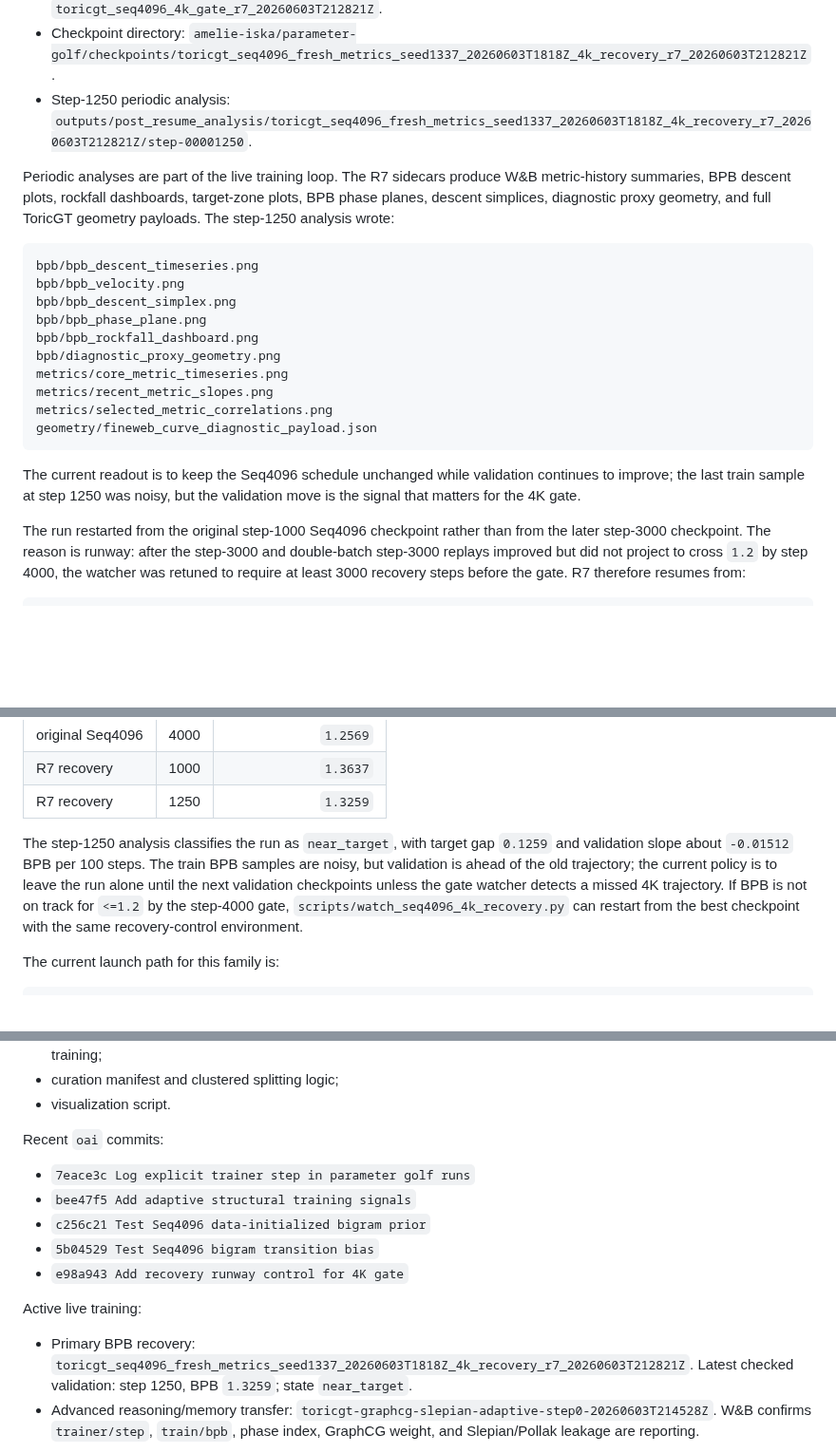
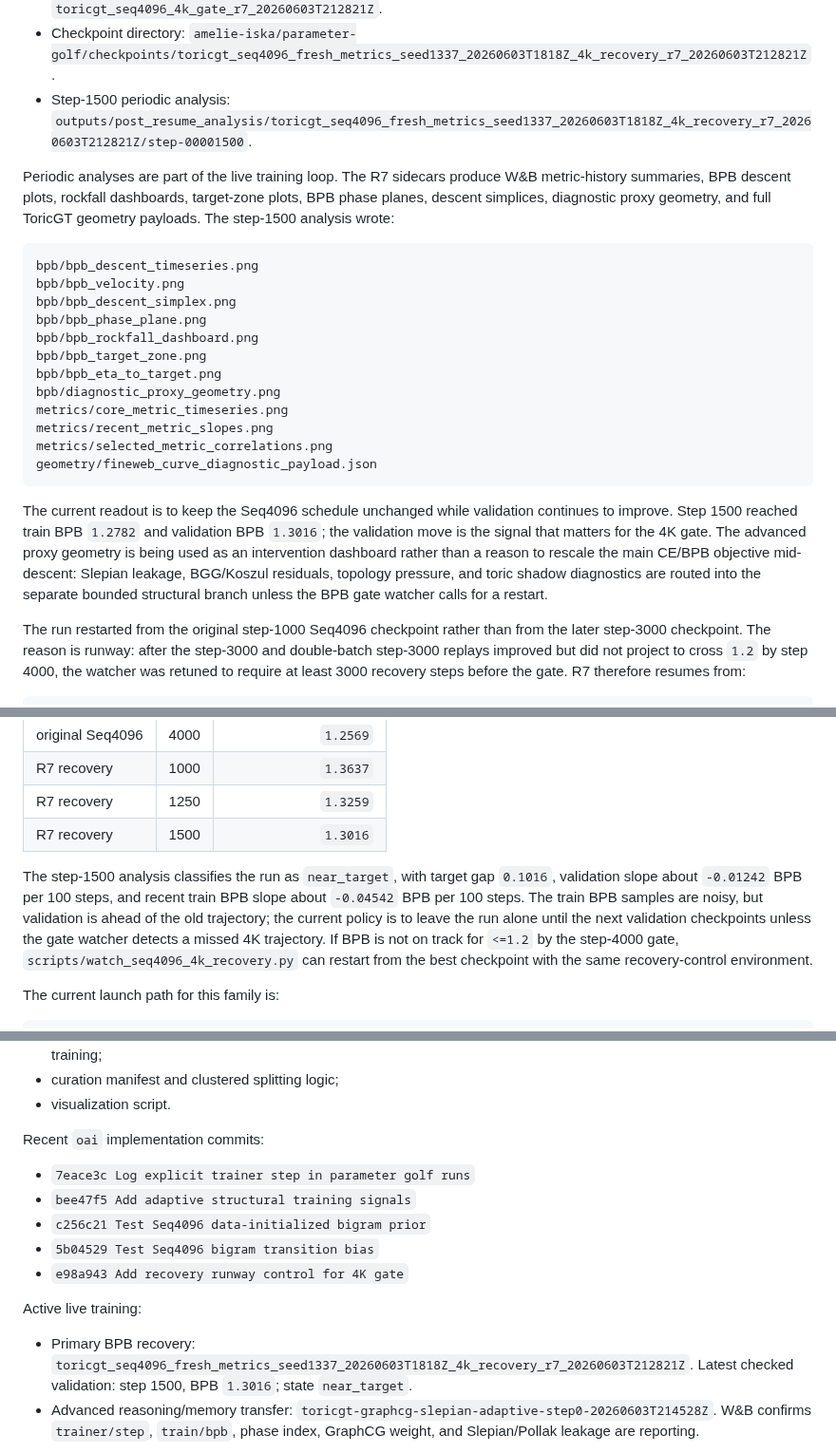
Before and after one commit to amelie-iska/ToricGT, a Markdown page: README.md, 3 parts joined by grey strips. Shown at 95% size. Rendered like a GitHub page; blank space fills up the shorter version.

Commit message:
Refresh README with step 1500 BPB status

````diff
--- a/README.md
+++ b/README.md
@@ -592,13 +592,13 @@ Current `oai` OpenAI Parameter-Golf recovery status:
   `toricgt_seq4096_4k_gate_r7_20260603T212821Z`.
 - Checkpoint directory:
   `amelie-iska/parameter-golf/checkpoints/toricgt_seq4096_fresh_metrics_seed1337_20260603T1818Z_4k_recovery_r7_20260603T212821Z`.
-- Step-1250 periodic analysis:
-  `outputs/post_resume_analysis/toricgt_seq4096_fresh_metrics_seed1337_20260603T1818Z_4k_recovery_r7_20260603T212821Z/step-00001250`.
+- Step-1500 periodic analysis:
+  `outputs/post_resume_analysis/toricgt_seq4096_fresh_metrics_seed1337_20260603T1818Z_4k_recovery_r7_20260603T212821Z/step-00001500`.
 
 Periodic analyses are part of the live training loop. The R7 sidecars produce
 W&B metric-history summaries, BPB descent plots, rockfall dashboards,
 target-zone plots, BPB phase planes, descent simplices, diagnostic proxy
-geometry, and full ToricGT geometry payloads. The step-1250 analysis wrote:
+geometry, and full ToricGT geometry payloads. The step-1500 analysis wrote:
 
 ```text
 bpb/bpb_descent_timeseries.png
@@ -606,6 +606,8 @@ bpb/bpb_velocity.png
 bpb/bpb_descent_simplex.png
 bpb/bpb_phase_plane.png
 bpb/bpb_rockfall_dashboard.png
+bpb/bpb_target_zone.png
+bpb/bpb_eta_to_target.png
 bpb/diagnostic_proxy_geometry.png
 metrics/core_metric_timeseries.png
 metrics/recent_metric_slopes.png
@@ -614,8 +616,13 @@ geometry/fineweb_curve_diagnostic_payload.json
 ```
 
 The current readout is to keep the Seq4096 schedule unchanged while validation
-continues to improve; the last train sample at step 1250 was noisy, but the
-validation move is the signal that matters for the 4K gate.
+continues to improve. Step 1500 reached train BPB `1.2782` and validation BPB
+`1.3016`; the validation move is the signal that matters for the 4K gate.
+The advanced proxy geometry is being used as an intervention dashboard rather
+than a reason to rescale the main CE/BPB objective mid-descent: Slepian
+leakage, BGG/Koszul residuals, topology pressure, and toric shadow diagnostics
+are routed into the separate bounded structural branch unless the BPB gate
+watcher calls for a restart.
 
 The run restarted from the original step-1000 Seq4096 checkpoint rather than
 from the later step-3000 checkpoint. The reason is runway: after the step-3000
@@ -652,14 +659,16 @@ Observed validation trajectory:
 | original Seq4096 | 4000 | `1.2569` |
 | R7 recovery | 1000 | `1.3637` |
 | R7 recovery | 1250 | `1.3259` |
+| R7 recovery | 1500 | `1.3016` |
 
-The step-1250 analysis classifies the run as `near_target`, with target gap
-`0.1259` and validation slope about `-0.01512` BPB per 100 steps. The train BPB
-samples are noisy, but validation is ahead of the old trajectory; the current
-policy is to leave the run alone until the next validation checkpoints unless
-the gate watcher detects a missed 4K trajectory. If BPB is not on track for
-`<=1.2` by the step-4000 gate, `scripts/watch_seq4096_4k_recovery.py` can
-restart from the best checkpoint with the same recovery-control environment.
+The step-1500 analysis classifies the run as `near_target`, with target gap
+`0.1016`, validation slope about `-0.01242` BPB per 100 steps, and recent train
+BPB slope about `-0.04542` BPB per 100 steps. The train BPB samples are noisy,
+but validation is ahead of the old trajectory; the current policy is to leave
+the run alone until the next validation checkpoints unless the gate watcher
+detects a missed 4K trajectory. If BPB is not on track for `<=1.2` by the
+step-4000 gate, `scripts/watch_seq4096_4k_recovery.py` can restart from the
+best checkpoint with the same recovery-control environment.
 
 The current launch path for this family is:
 
@@ -1247,7 +1256,7 @@ Implemented:
 - curation manifest and clustered splitting logic;
 - visualization script.
 
-Recent `oai` commits:
+Recent `oai` implementation commits:
 
 - `7eace3c Log explicit trainer step in parameter golf runs`
 - `bee47f5 Add adaptive structural training signals`
@@ -1258,7 +1267,7 @@ Recent `oai` commits:
 Active live training:
 
 - Primary BPB recovery: `toricgt_seq4096_fresh_metrics_seed1337_20260603T1818Z_4k_recovery_r7_20260603T212821Z`.
-  Latest checked validation: step 1250, BPB `1.3259`; state `near_target`.
+  Latest checked validation: step 1500, BPB `1.3016`; state `near_target`.
 - Advanced reasoning/memory transfer:
   `toricgt-graphcg-slepian-adaptive-step0-20260603T214528Z`.
   W&B confirms `trainer/step`, `train/bpb`, phase index, GraphCG weight, and
````
Also changed, not shown: other parts of README.md (+1 -1 lines).
